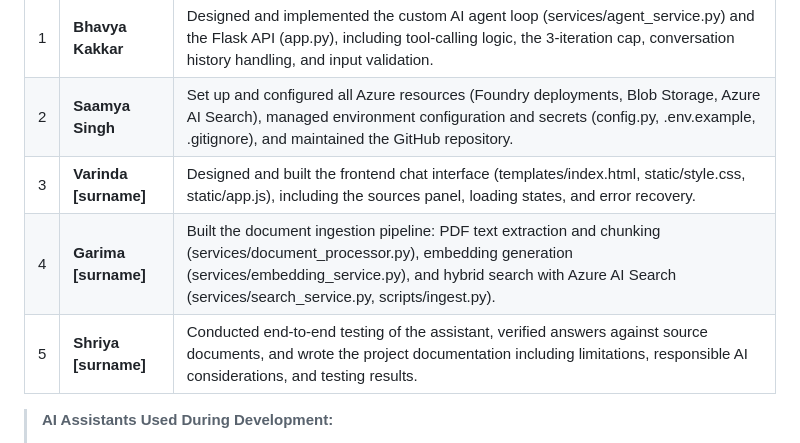
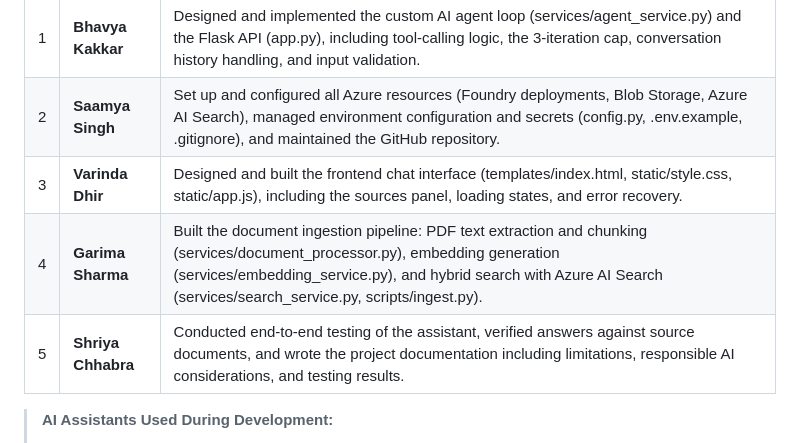
Before and after one commit to Bhavyakakkar24/Enterprise-knowledge-agent, a Markdown page: README.md, the part around the change. Rendered like a GitHub page.

```diff
--- a/README.md
+++ b/README.md
@@ -17,9 +17,9 @@ A working, hardened enterprise AI assistant built with **Flask**, **Azure OpenAI
 | :-: | :--- | :--- |
 | 1 | **Bhavya Kakkar** | Designed and implemented the custom AI agent loop (services/agent_service.py) and the Flask API (app.py), including tool-calling logic, the 3-iteration cap, conversation history handling, and input validation. |
 | 2 | **Saamya Singh** | Set up and configured all Azure resources (Foundry deployments, Blob Storage, Azure AI Search), managed environment configuration and secrets (config.py, .env.example, .gitignore), and maintained the GitHub repository. |
-| 3 | **Varinda [surname]** | Designed and built the frontend chat interface (templates/index.html, static/style.css, static/app.js), including the sources panel, loading states, and error recovery. |
-| 4 | **Garima [surname]** | Built the document ingestion pipeline: PDF text extraction and chunking (services/document_processor.py), embedding generation (services/embedding_service.py), and hybrid search with Azure AI Search (services/search_service.py, scripts/ingest.py). |
-| 5 | **Shriya [surname]** | Conducted end-to-end testing of the assistant, verified answers against source documents, and wrote the project documentation including limitations, responsible AI considerations, and testing results. |
+| 3 | **Varinda Dhir** | Designed and built the frontend chat interface (templates/index.html, static/style.css, static/app.js), including the sources panel, loading states, and error recovery. |
+| 4 | **Garima Sharma** | Built the document ingestion pipeline: PDF text extraction and chunking (services/document_processor.py), embedding generation (services/embedding_service.py), and hybrid search with Azure AI Search (services/search_service.py, scripts/ingest.py). |
+| 5 | **Shriya Chhabra** | Conducted end-to-end testing of the assistant, verified answers against source documents, and wrote the project documentation including limitations, responsible AI considerations, and testing results. |
 
 > **AI Assistants Used During Development:**
 > * **Antigravity** (an agentic AI coding environment) was used for code implementation and Git commits.
```
